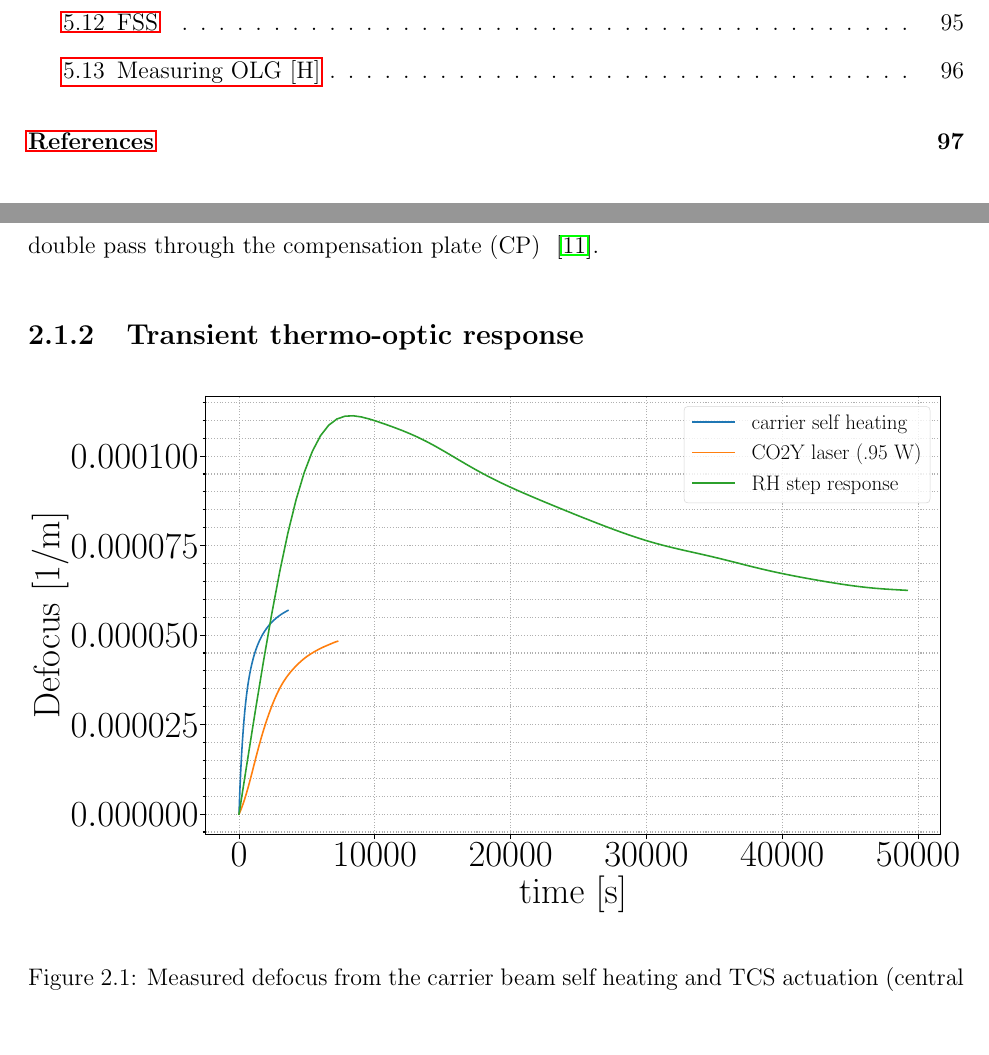
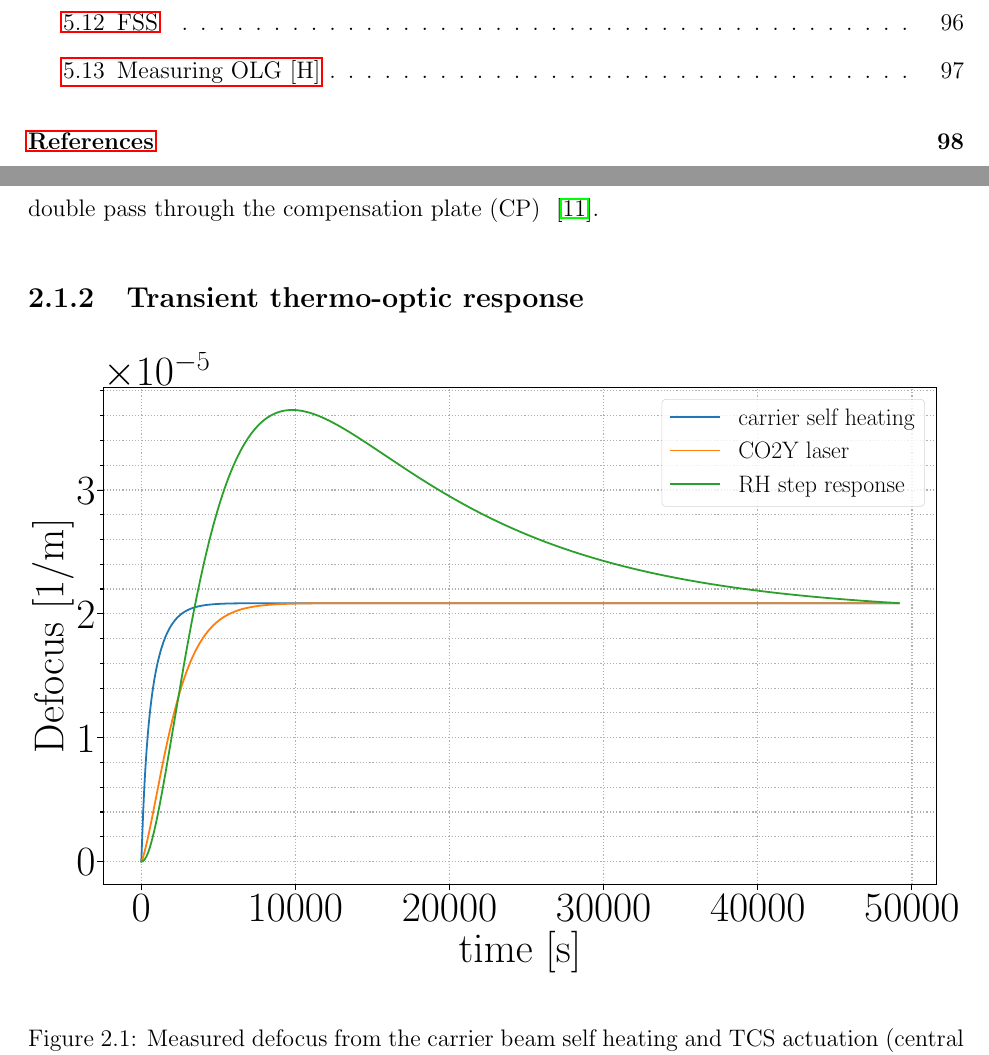
Before and after one commit to dancvan/dissertation, a LaTeX thesis (main.tex, which reads chapters/hanford_tcs.tex): two parts of pages 8 and 31 of 110 before the commit and two parts of pages 8 and 31 of 111 after it, joined at a grey line, cut so that both start at the same text, the shorter picture padded with empty space. Compiled offline with pdfLaTeX.

Commit message:
Updated TCS response figures. Including best fit TCS transient filters and cooresponding responses

```diff
--- a/chapters/hanford_tcs.tex
+++ b/chapters/hanford_tcs.tex
@@ -27,7 +27,7 @@ Quantifying thermal distortion from both carrier as well as thermal actuators is
 \begin{figure}[H]
   \centering
   \begin{subcaptiongroup}
-	  \includegraphics[width=\textwidth]{TCS/TCS_resp.pdf}
+	  \includegraphics[width=\textwidth]{TCS/TCS_resp_sim.pdf}
 	  \phantomcaption\label{TO_response}
   \end{subcaptiongroup}
   \captionsetup{subrefformat=parens}
```
Also changed, not shown: figs/TCS/TCS_resp.pdf, figs/TCS/TCS_resp_sim.pdf (added), 1 other file.
